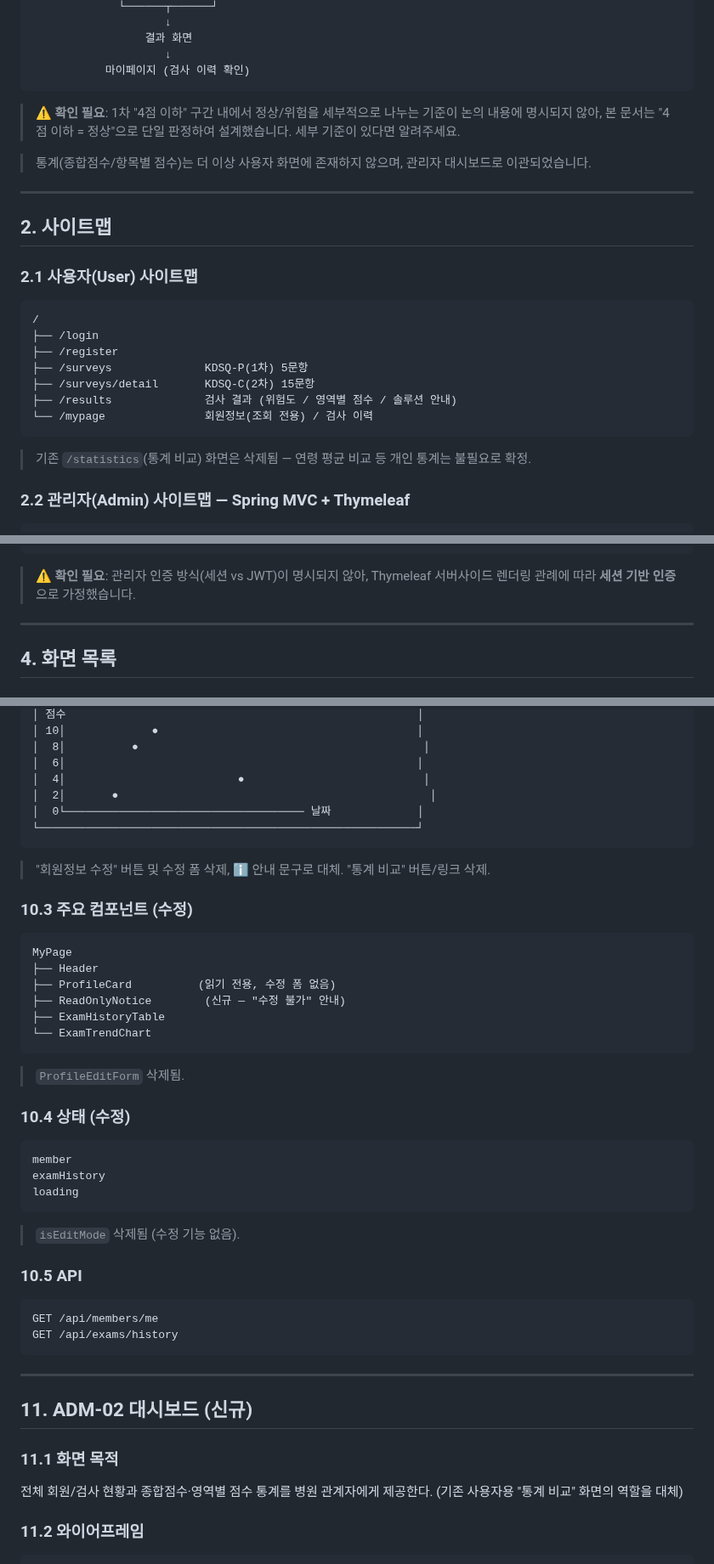
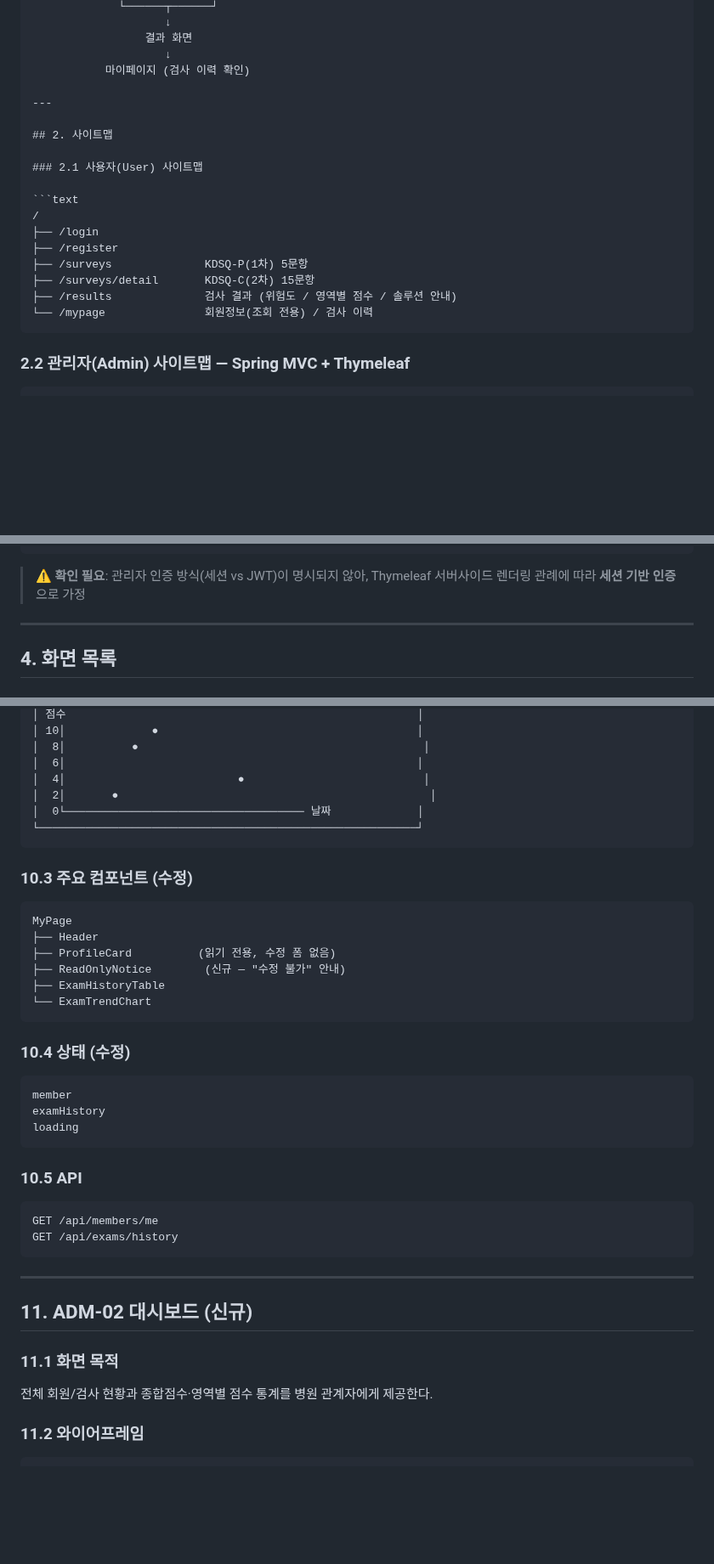
Before and after one commit to ekdud01/Mini_Project_2, a Markdown page: 필수제출문서/2조_화면설계서(2차_초안).md, 3 parts joined by grey strips. Shown at 85% size. Rendered like a GitHub page; blank space fills up the shorter version.

````diff
--- a/필수제출문서/2조_화면설계서(2차_초안).md
+++ b/필수제출문서/2조_화면설계서(2차_초안).md
@@ -46,11 +46,6 @@ totalScoreP 자동 산출
                  결과 화면
                     ↓
            마이페이지 (검사 이력 확인)
-```
-
-> ⚠️ **확인 필요**: 1차 "4점 이하" 구간 내에서 정상/위험을 세부적으로 나누는 기준이 논의 내용에 명시되지 않아, 본 문서는 "4점 이하 = 정상"으로 단일 판정하여 설계했습니다. 세부 기준이 있다면 알려주세요.
-
-> 통계(종합점수/항목별 점수)는 더 이상 사용자 화면에 존재하지 않으며, 관리자 대시보드로 이관되었습니다.
 
 ---
 
@@ -67,8 +62,6 @@ totalScoreP 자동 산출
 ├── /results              검사 결과 (위험도 / 영역별 점수 / 솔루션 안내)
 └── /mypage               회원정보(조회 전용) / 검사 이력
 ```
-
-> 기존 `/statistics`(통계 비교) 화면은 삭제됨 — 연령 평균 비교 등 개인 통계는 불필요로 확정.
 
 ### 2.2 관리자(Admin) 사이트맵 — Spring MVC + Thymeleaf
 
@@ -137,7 +130,7 @@ resources/templates/
     └── sidebar.html
 ```
 
-> ⚠️ **확인 필요**: 관리자 인증 방식(세션 vs JWT)이 명시되지 않아, Thymeleaf 서버사이드 렌더링 관례에 따라 **세션 기반 인증**으로 가정했습니다.
+> ⚠️ **확인 필요**: 관리자 인증 방식(세션 vs JWT)이 명시되지 않아, Thymeleaf 서버사이드 렌더링 관례에 따라 **세션 기반 인증**으로 가정
 
 ---
 
@@ -576,8 +555,6 @@ GET /api/exams/{id}/result
 └─────────────────────────────────────────────────────────┘
 ```
 
-> "회원정보 수정" 버튼 및 수정 폼 삭제, ℹ️ 안내 문구로 대체. "통계 비교" 버튼/링크 삭제.
-
 ### 10.3 주요 컴포넌트 (수정)
 
 ```text
@@ -589,8 +566,6 @@ MyPage
 └── ExamTrendChart
 ```
 
-> `ProfileEditForm` 삭제됨.
-
 ### 10.4 상태 (수정)
 
 ```text
@@ -598,8 +573,6 @@ member
 examHistory
 loading
 ```
-
-> `isEditMode` 삭제됨 (수정 기능 없음).
 
 ### 10.5 API
 
@@ -614,7 +587,7 @@ GET /api/exams/history
 
 ### 11.1 화면 목적
 
-전체 회원/검사 현황과 종합점수·영역별 점수 통계를 병원 관계자에게 제공한다. (기존 사용자용 "통계 비교" 화면의 역할을 대체)
+전체 회원/검사 현황과 종합점수·영역별 점수 통계를 병원 관계자에게 제공한다.
 
 ### 11.2 와이어프레임
 
````
Also changed, not shown: other parts of 필수제출문서/2조_화면설계서(2차_초안).md (+12 -48 lines).
